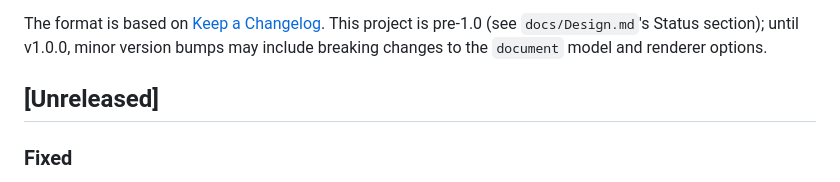
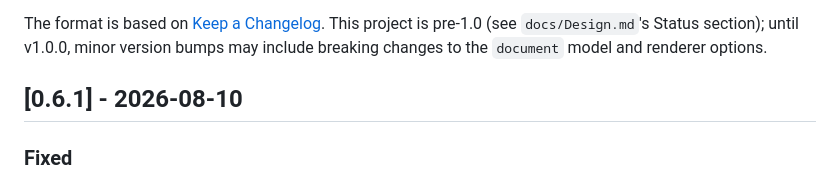
Before and after one commit to sriannamalai/MarkDownViewer, a Markdown page: CHANGELOG.md, the part around the change. GitHub-like rendering.

Commit message:
docs: cut changelog for v0.6.1

```diff
--- a/CHANGELOG.md
+++ b/CHANGELOG.md
@@ -7,7 +7,7 @@ This project is pre-1.0 (see `docs/Design.md`'s Status section); until
 v1.0.0, minor version bumps may include breaking changes to the `document`
 model and renderer options.
 
-## [Unreleased]
+## [0.6.1] - 2026-08-10
 
 ### Fixed
 
```
